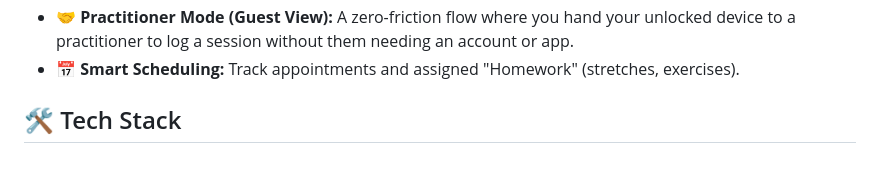
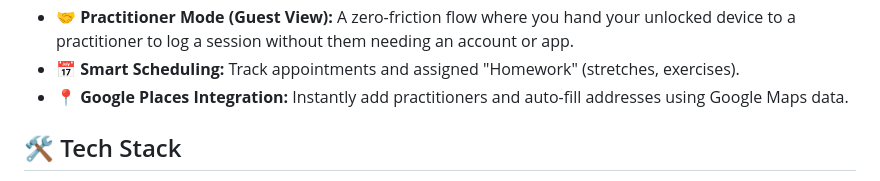
Before and after one commit to ehukaimedia/chirocard, a Markdown page: readme.md, the part around the change. Drawn GitHub-style.

Commit message:
docs: update PRD and README with Google Places feature

```diff
--- a/readme.md
+++ b/readme.md
@@ -22,6 +22,7 @@ Unlike traditional medical records held by clinics, **ChiroCard is user-owned**.
 *   **🌍 Global Compliance:** Designed for HIPAA, GDPR, and CCPA adherence. Your data never leaves your device unless *you* export it.
 *   **🤝 Practitioner Mode (Guest View):** A zero-friction flow where you hand your unlocked device to a practitioner to log a session without them needing an account or app.
 *   **📅 Smart Scheduling:** Track appointments and assigned "Homework" (stretches, exercises).
+*   **📍 Google Places Integration:** Instantly add practitioners and auto-fill addresses using Google Maps data.
 
 ## 🛠 Tech Stack
 
```
Also changed, not shown: PRD.md (+2 -2 lines).
